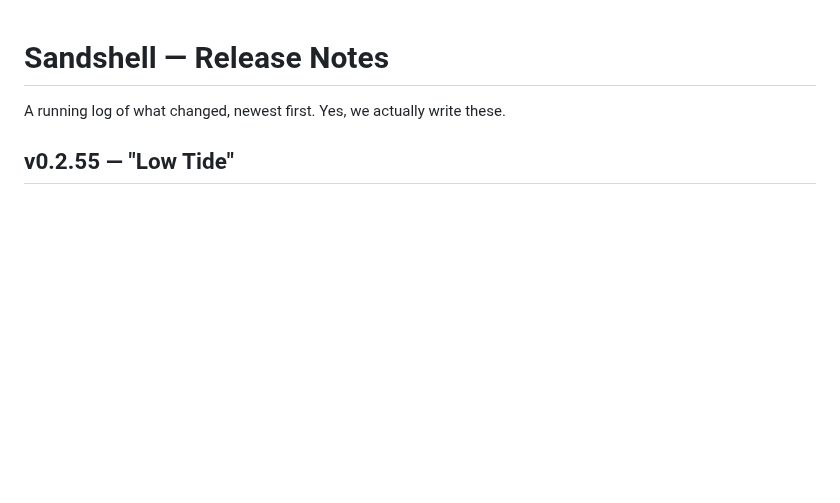
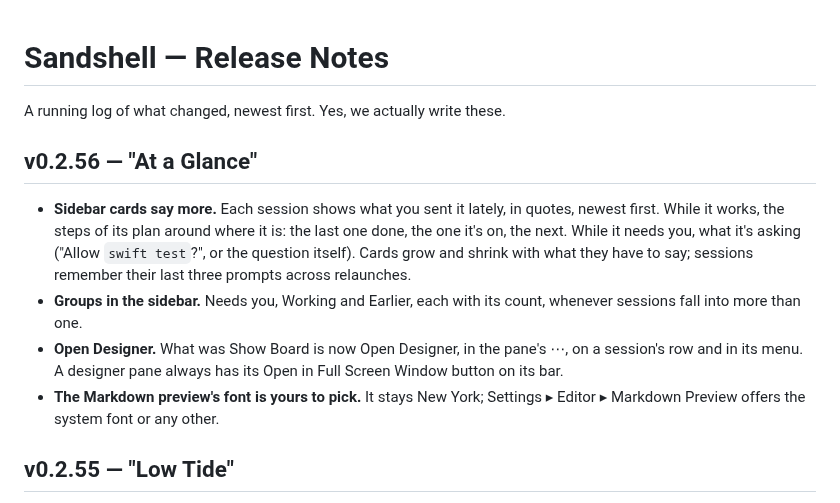
Before and after one commit to xmas/sandshell, a Markdown page: CHANGELOG.md, the part around the change. GitHub-like rendering; blank space fills up the shorter version.

Commit message:
CHANGELOG: v0.2.56 "At a Glance"
Co-Authored-By: Claude Opus 5.5 <noreply@anthropic.com>

```diff
--- a/CHANGELOG.md
+++ b/CHANGELOG.md
@@ -1,6 +1,12 @@
 # Sandshell — Release Notes
 
 A running log of what changed, newest first. Yes, we actually write these.
+
+## v0.2.56 — "At a Glance"
+- **Sidebar cards say more.** Each session shows what you sent it lately, in quotes, newest first. While it works, the steps of its plan around where it is: the last one done, the one it's on, the next. While it needs you, what it's asking ("Allow `swift test`?", or the question itself). Cards grow and shrink with what they have to say; sessions remember their last three prompts across relaunches.
+- **Groups in the sidebar.** Needs you, Working and Earlier, each with its count, whenever sessions fall into more than one.
+- **Open Designer.** What was Show Board is now Open Designer, in the pane's ⋯, on a session's row and in its menu. A designer pane always has its Open in Full Screen Window button on its bar.
+- **The Markdown preview's font is yours to pick.** It stays New York; Settings ▸ Editor ▸ Markdown Preview offers the system font or any other.
 
 ## v0.2.55 — "Low Tide"
 - **One set of type sizes.** Everything in the window and the chat now uses three sizes: small for status and code, one for controls and names, and a slightly larger one for chat text. Titles are bold, not bigger. Replies are in the system font; New York is still a choice in Settings ▸ Editor ▸ Chat.
```
